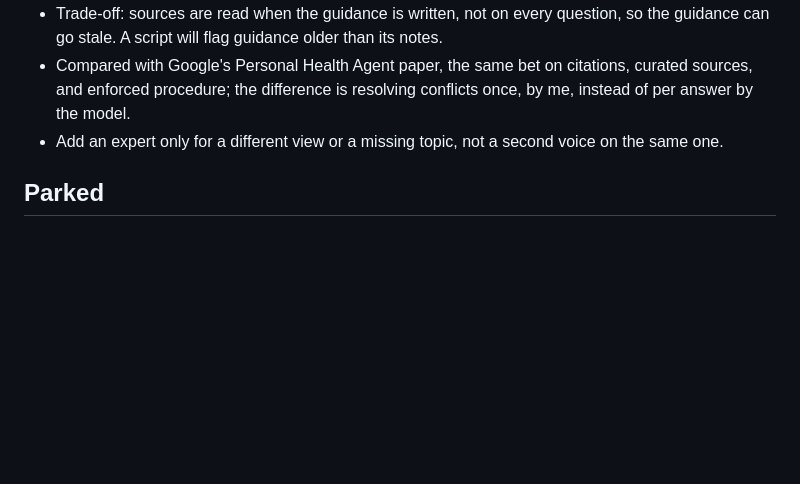
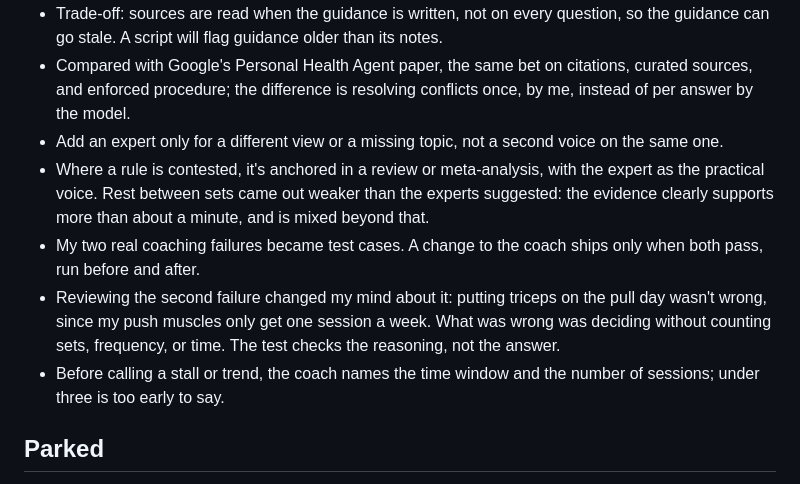
Before and after one commit to kayc26/personal-ai-system, a Markdown page: docs/decisions.md, the part around the change. GitHub-like rendering; blank space fills up the shorter version.

Commit message:
Decision log: evidence anchoring, test cases, data-sufficiency rule
Co-Authored-By: Claude Opus 5.5 <noreply@anthropic.com>
Claude-Session: https://claude.ai/code/session_01N2ggQUAu5PtRsXNnePaKW2

```diff
--- a/docs/decisions.md
+++ b/docs/decisions.md
@@ -177,6 +177,10 @@ Design decisions for the system, newest last. Each entry names what triggered it
 - Trade-off: sources are read when the guidance is written, not on every question, so the guidance can go stale. A script will flag guidance older than its notes.
 - Compared with Google's Personal Health Agent paper, the same bet on citations, curated sources, and enforced procedure; the difference is resolving conflicts once, by me, instead of per answer by the model.
 - Add an expert only for a different view or a missing topic, not a second voice on the same one.
+- Where a rule is contested, it's anchored in a review or meta-analysis, with the expert as the practical voice. Rest between sets came out weaker than the experts suggested: the evidence clearly supports more than about a minute, and is mixed beyond that.
+- My two real coaching failures became test cases. A change to the coach ships only when both pass, run before and after.
+- Reviewing the second failure changed my mind about it: putting triceps on the pull day wasn't wrong, since my push muscles only get one session a week. What was wrong was deciding without counting sets, frequency, or time. The test checks the reasoning, not the answer.
+- Before calling a stall or trend, the coach names the time window and the number of sessions; under three is too early to say.
 
 ## Parked
 
```
